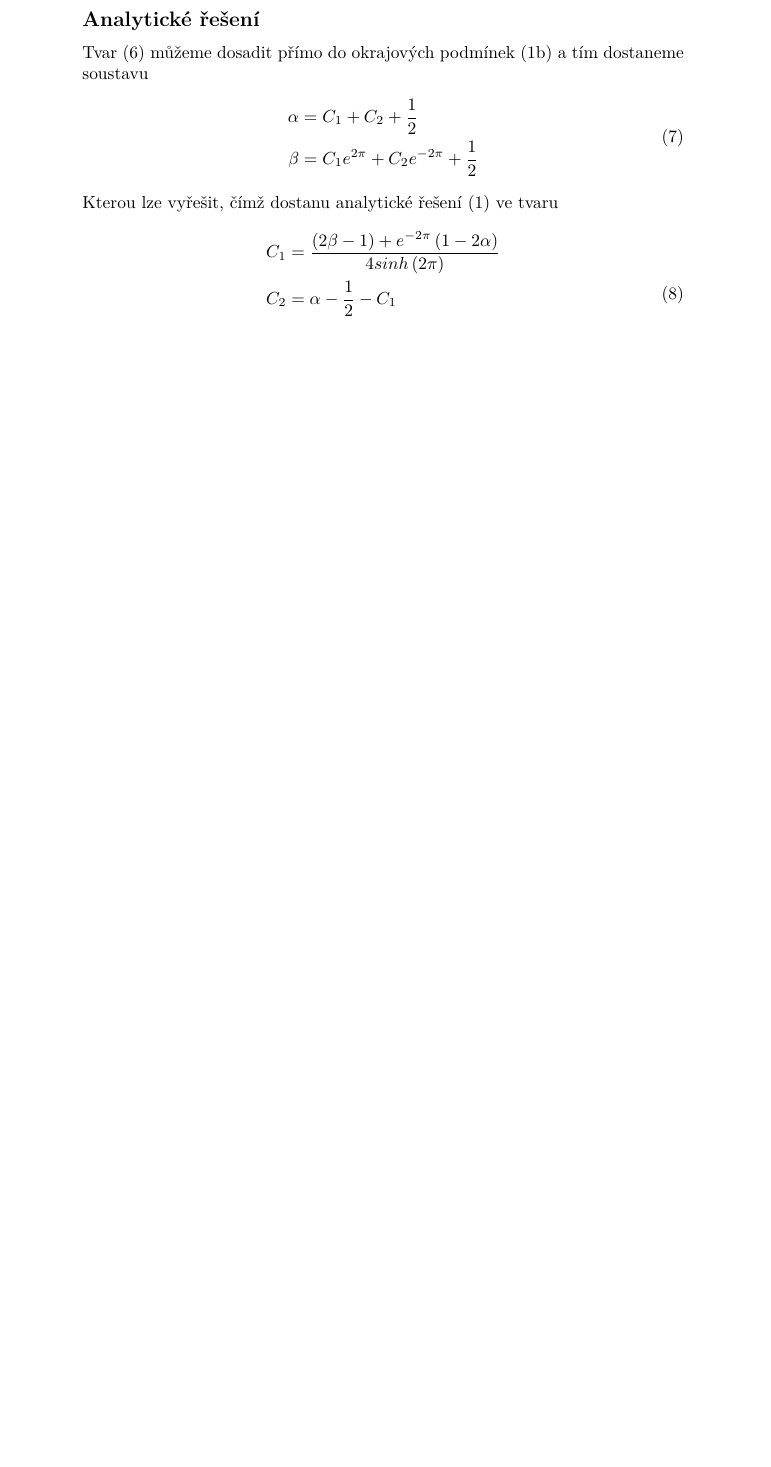
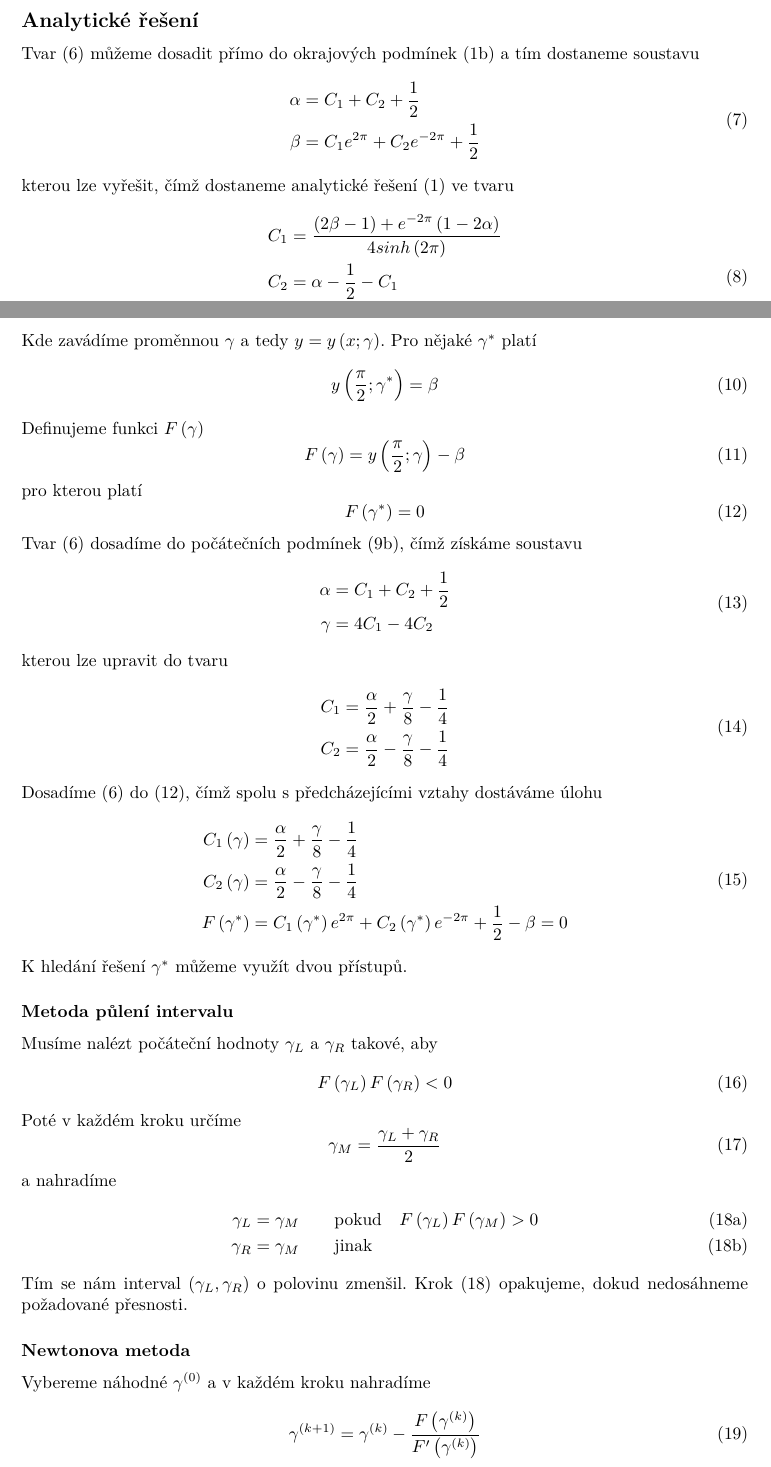
Before and after one commit to GenaBitu/NUM2-zkouska, a LaTeX document (paper.tex): part of page 1 of 2 before the commit and two parts of pages 1 and 2 of 2 after it, the two joined at a grey line, cut so that both start at the same text, the shorter picture padded with empty space. Compiled offline with XeLaTeX.

Commit message:
Shooting method

```diff
--- a/paper.tex
+++ b/paper.tex
@@ -3,6 +3,7 @@
 \usepackage{polyglossia}
 \setdefaultlanguage{czech}
 \usepackage[intlimits]{amsmath}
+\usepackage[top=1in, bottom=1.25in, left=1.25in, right=1.25in]{geometry}
 
 \begin{document}
 
@@ -48,7 +49,7 @@ Tvar \eqref{solution} můžeme dosadit přímo do okrajových podmínek \eqref{b
 		\beta &= C_1 e^{ 2 \pi } + C_2 e^{ -2 \pi } + \frac{1}{2}
 	\end{split}
 \end{align}
-Kterou lze vyřešit, čímž dostanu analytické řešení \eqref{input} ve tvaru
+kterou lze vyřešit, čímž dostaneme analytické řešení \eqref{input} ve tvaru
 \begin{align}
 	\begin{split}
 		C_1 &= \frac{\left( 2 \beta - 1 \right) + e^{ -2 \pi } \left( 1 - 2 \alpha \right)}{4 sinh \left( 2 \pi \right)} \\
@@ -66,4 +67,63 @@ Okrajovou úlohu \eqref{input} nahradíme počáteční úlohou tvaru
 	\end{align}
 \end{subequations}
+Kde zavádíme proměnnou \( \gamma \) a tedy \( y = y \left( x; \gamma \right) \). Pro nějaké \( \gamma^* \) platí
+\begin{equation}
+	y \left( \frac{\pi}{2}; \gamma^* \right) = \beta
+\end{equation}
+Definujeme funkci \( F \left( \gamma \right) \)
+\begin{equation}
+	F \left( \gamma \right) = y \left( \frac{\pi}{2}; \gamma \right) - \beta
+\end{equation}
+pro kterou platí
+\begin{equation}\label{Feq}
+	F \left( \gamma^* \right) = 0
+\end{equation}
+Tvar \eqref{solution} dosadíme do počátečních podmínek \eqref{shootBoundary}, čímž získáme soustavu
+\begin{align}
+	\begin{split}
+		\alpha &= C_1 + C_2 + \frac{1}{2} \\
+		\gamma &= 4C_1 - 4C_2
+	\end{split}
+\end{align}
+kterou lze upravit do tvaru
+\begin{align}
+	\begin{split}
+		C_1 &= \frac{\alpha}{2} + \frac{\gamma}{8} - \frac{1}{4} \\
+		C_2 &= \frac{\alpha}{2} - \frac{\gamma}{8} - \frac{1}{4}
+	\end{split}
+\end{align}
+Dosadíme \eqref{solution} do \eqref{Feq}, čímž spolu s předcházejícími vztahy dostáváme úlohu
+\begin{align}
+	\begin{split}
+		C_1 \left( \gamma \right) &= \frac{\alpha}{2} + \frac{\gamma}{8} - \frac{1}{4} \\
+		C_2 \left( \gamma \right) &= \frac{\alpha}{2} - \frac{\gamma}{8} - \frac{1}{4} \\
+		F \left( \gamma^* \right) &= C_1 \left( \gamma^* \right) e^{ 2 \pi } + C_2 \left( \gamma^* \right) e^{-2 \pi} + \frac{1}{2} - \beta = 0
+	\end{split}
+\end{align}
+K hledání řešení \( \gamma^* \) můžeme využít dvou přístupů.
+
+\subsubsection*{Metoda půlení intervalu}
+Musíme nalézt počáteční hodnoty \( \gamma_L \) a \( \gamma_R \) takové, aby
+\begin{equation}
+	F \left( \gamma_L \right) F \left( \gamma_R \right) < 0
+\end{equation}
+Poté v každém kroku určíme
+\begin{equation}
+	\gamma_M = \frac{\gamma_L + \gamma_R}{2}
+\end{equation}
+a nahradíme
+\begin{subequations}\label{halve}
+	\begin{align}
+		\gamma_L &= \gamma_M \qquad \text{pokud} \quad F \left( \gamma_L \right) F \left( \gamma_M \right) > 0 \\
+		\gamma_R &= \gamma_M \qquad \text{jinak}
+	\end{align}
+\end{subequations}
+Tím se nám interval \( \left( \gamma_L, \gamma_R \right) \) o polovinu zmenšil. Krok \eqref{halve} opakujeme, dokud nedosáhneme požadované přesnosti.
+
+\subsubsection*{Newtonova metoda}
+Vybereme náhodné \( \gamma^{ \left( 0 \right)} \) a v každém kroku nahradíme
+\begin{equation}
+	\gamma^{ \left( k + 1 \right) } = \gamma^{ \left( k \right) } - \frac{F \left( \gamma^{ \left( k \right) } \right) }{F' \left( \gamma^{ \left( k \right) } \right) }
+\end{equation}
 
 \end{document}
```
Also changed, not shown: paper.pdf (added), paper.tex (6 more changed lines), 1 other file.
